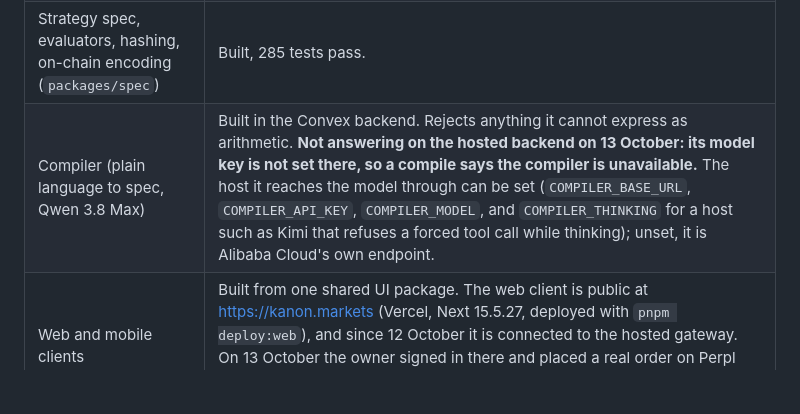
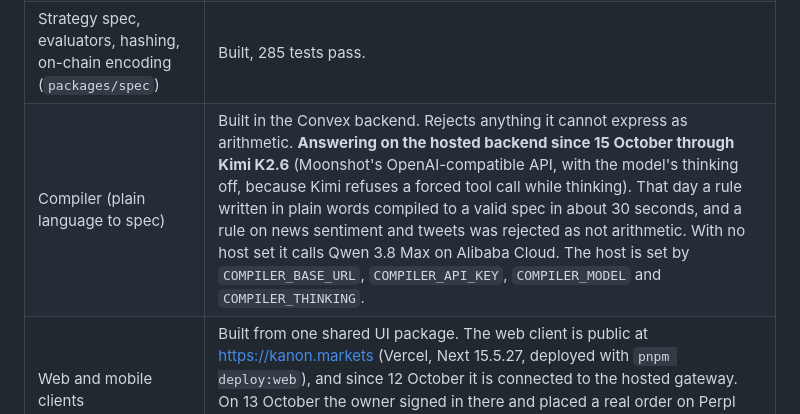
Before and after one commit to ezedike-evan/kanon, a Markdown page: README.md, the part around the change. GitHub-like rendering; blank space fills up the shorter version.

Commit message:
docs: the compiler answers on the hosted backend, through Kimi K2.6

```diff
--- a/README.md
+++ b/README.md
@@ -22,7 +22,7 @@ live.
 | Contracts: price series, strategy registry, refusal gate, predicate engine | Deployed on Monad testnet. 277 Foundry tests pass. The testnet series reads a mock Pyth whose price anyone can set, so an approval or a refusal on testnet shows the arithmetic running, not a market price (see Limitations). |
 | Contracts: threshold market (Predict), guarded vault, copy vault, margin account, insurance fund | Deployed on Monad testnet. Covered by the same test suite. The two vaults act on figures their executor reports, and the margin account cannot close or liquidate a position while the series is stale (see Limitations). |
 | Strategy spec, evaluators, hashing, on-chain encoding (`packages/spec`) | Built, 285 tests pass. |
-| Compiler (plain language to spec, Qwen 3.8 Max) | Built in the Convex backend. Rejects anything it cannot express as arithmetic. **Not answering on the hosted backend on 13 October: its model key is not set there, so a compile says the compiler is unavailable.** The host it reaches the model through can be set (`COMPILER_BASE_URL`, `COMPILER_API_KEY`, `COMPILER_MODEL`, and `COMPILER_THINKING` for a host such as Kimi that refuses a forced tool call while thinking); unset, it is Alibaba Cloud's own endpoint. |
+| Compiler (plain language to spec) | Built in the Convex backend. Rejects anything it cannot express as arithmetic. **Answering on the hosted backend since 15 October through Kimi K2.6** (Moonshot's OpenAI-compatible API, with the model's thinking off, because Kimi refuses a forced tool call while thinking). That day a rule written in plain words compiled to a valid spec in about 30 seconds, and a rule on news sentiment and tweets was rejected as not arithmetic. With no host set it calls Qwen 3.8 Max on Alibaba Cloud. The host is set by `COMPILER_BASE_URL`, `COMPILER_API_KEY`, `COMPILER_MODEL` and `COMPILER_THINKING`. |
 | Web and mobile clients | Built from one shared UI package. The web client is public at https://kanon.markets (Vercel, Next 15.5.27, deployed with `pnpm deploy:web`), and since 12 October it is connected to the hosted gateway. On 13 October the owner signed in there and placed a real order on Perpl testnet from it. A visitor who does not sign in sees the app on a labelled demo account. The mobile client is not distributed. |
 | Pinning from the app | Wired to the registry. The backend writes a rule as pinned only after it reads the transaction's receipt and finds the registry's own `StrategyPinned` for that strategy id, from the user's linked wallet, with the draft's hash; a change and an applied loosening are checked the same way. Not yet exercised against the current deployment. |
 | Refusal in the app | Decided off-chain by the backend today. Calling the on-chain gate from the app is in progress. |
```
